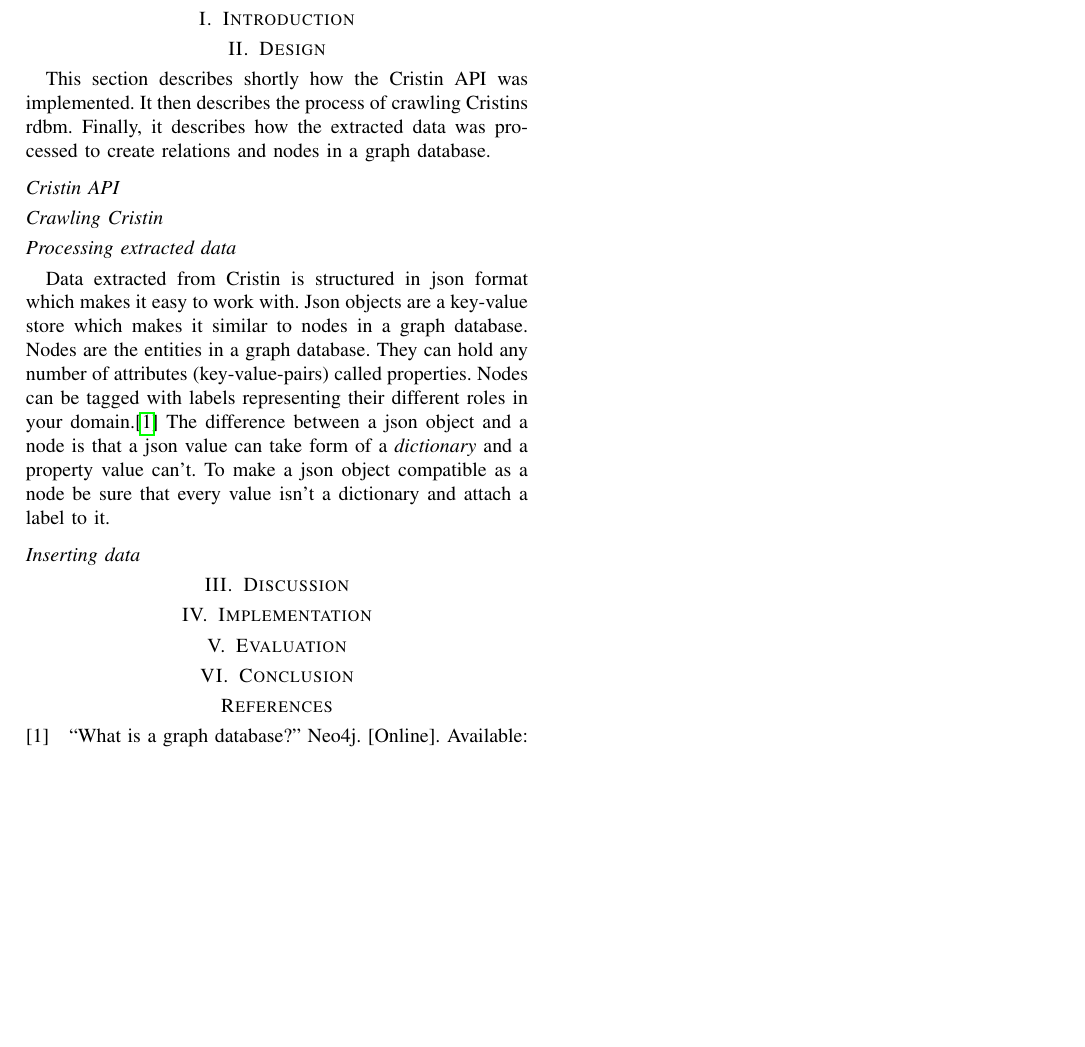
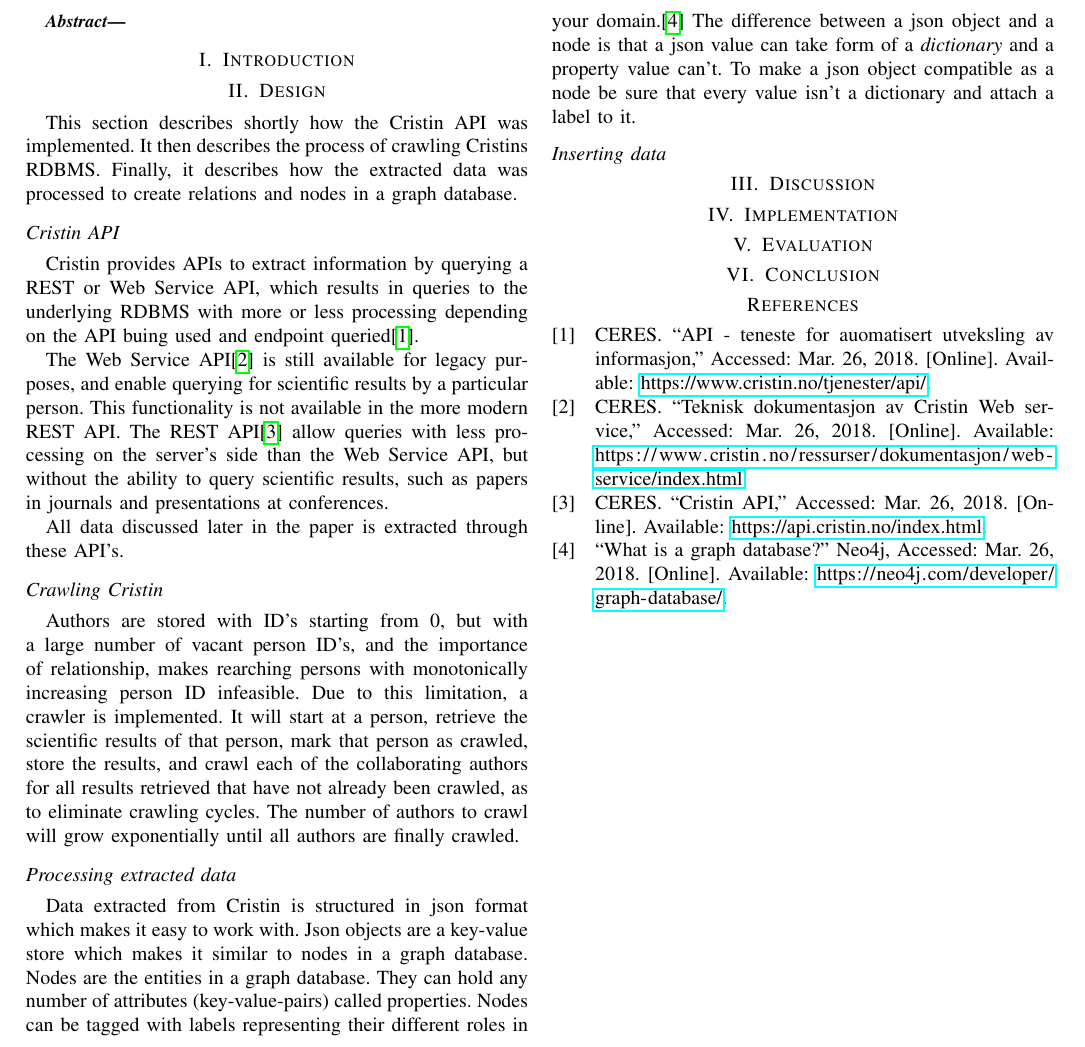
Before and after one commit to NikolaiMagnussen/ercin, a LaTeX paper (doc/report/main.tex, which reads doc/report/references.bib, doc/report/sections/design.tex): part of the page, cut so that both start at the same text, the shorter picture padded with empty space. Compiled offline with pdfLaTeX.

Commit message:
Add references and subsections to design

```diff
--- a/doc/report/references.bib
+++ b/doc/report/references.bib
@@ -35,7 +35,21 @@ book{template_book,
 @online{neo4j,
 	title        = {What is a Graph Database?},
 	organization = {Neo4j},
-	urldate      = 2018-26-03,
+	urldate      = {2018-03-26},
 	url          = {https://neo4j.com/developer/graph-database/},
 	keywords     = {neo4j graph database},
 }
+
+@online{CRISTIN-API-summary,
+	title	     = {{API - teneste for auomatisert utveksling av informasjon}},
+	author       = {CERES},
+	year         = 2018,
+	url          = {https://www.cristin.no/tjenester/api/},
+	urldate      = {2018-03-26},
+}
+
+@online{CRISTIN-WS,
+	title        = {{Teknisk dokumentasjon av Cristin Web service}},
+	author       = {CERES},
+	year         = 2018,
+	url          = {https://www.cristin.no/ressurser/dokumentasjon/web-service/index.html},
@@ -41,0 +61,5 @@ book{template_book,
+	author       = {CERES},
+	year         = 2018,
+	url          = {https://api.cristin.no/index.html},
+	urldate      = {2018-03-26},
+}
--- a/doc/report/sections/design.tex
+++ b/doc/report/sections/design.tex
@@ -1,10 +1,20 @@
-This section describes shortly how the Cristin API was implemented. It then describes the process of crawling Cristins rdbm. Finally, it describes how the extracted data was processed to create relations and nodes in a graph database.
+This section describes shortly how the Cristin API was implemented. It then describes the process of crawling Cristins RDBMS. Finally, it describes how the extracted data was processed to create relations and nodes in a graph database.
 
 % Skakke ha kake a kai
+% Skrive en liten del om hvordan en henter ut data fra CRISTIN sitt API.
+%	Rationale: Muliggjøre at en leser skal kunne reimplementere det vi har gjort
 \subsection*{Cristin API}
+Cristin provides APIs to extract information by querying a REST or Web Service API, which results in queries to the underlying RDBMS with more or less processing depending on the API buing used and endpoint queried\cite{CRISTIN-API-summary}.
+
+The Web Service API\cite{CRISTIN-WS} is still available for legacy purposes, and enable querying for scientific results by a particular person. This functionality is not available in the more modern REST API. The REST API\cite{CRISTIN-REST} allow queries with less processing on the server's side than the Web Service API, but without the ability to query scientific results, such as papers in journals and presentations at conferences.
+
+All data discussed later in the paper is extracted through these API's.
 
 % Skakke ha kake a kai
 \subsection*{Crawling Cristin}
+Authors are stored with ID's starting from 0, but with a large number of vacant person ID's, and the importance of relationship, makes rearching persons with monotonically increasing person ID infeasible.
+Due to this limitation, a crawler is implemented. It will start at a person, retrieve the scientific results of that person, mark that person as crawled, store the results, and crawl each of the collaborating authors for all results retrieved that have not already been crawled, as to eliminate crawling cycles.
+The number of authors to crawl will grow exponentially until all authors are finally crawled.
 
 % Eznis
 \subsection*{Processing extracted data}
```
Also changed, not shown: doc/report/main.pdf (deleted), doc/report/references.bib (7 more changed lines), 1 other file.
